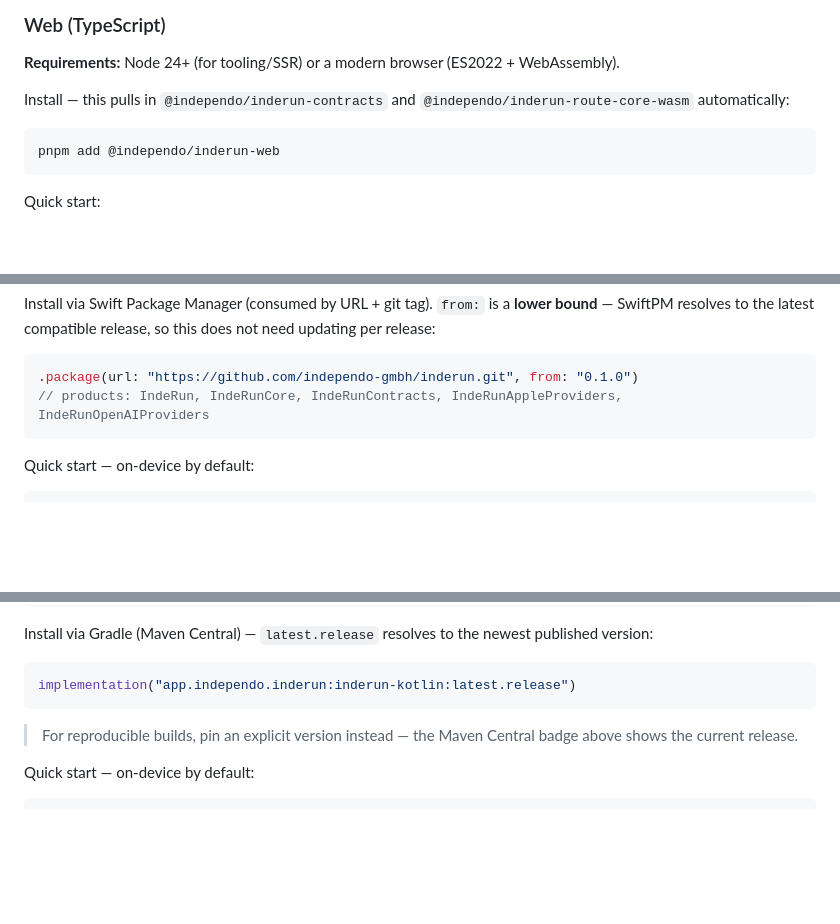
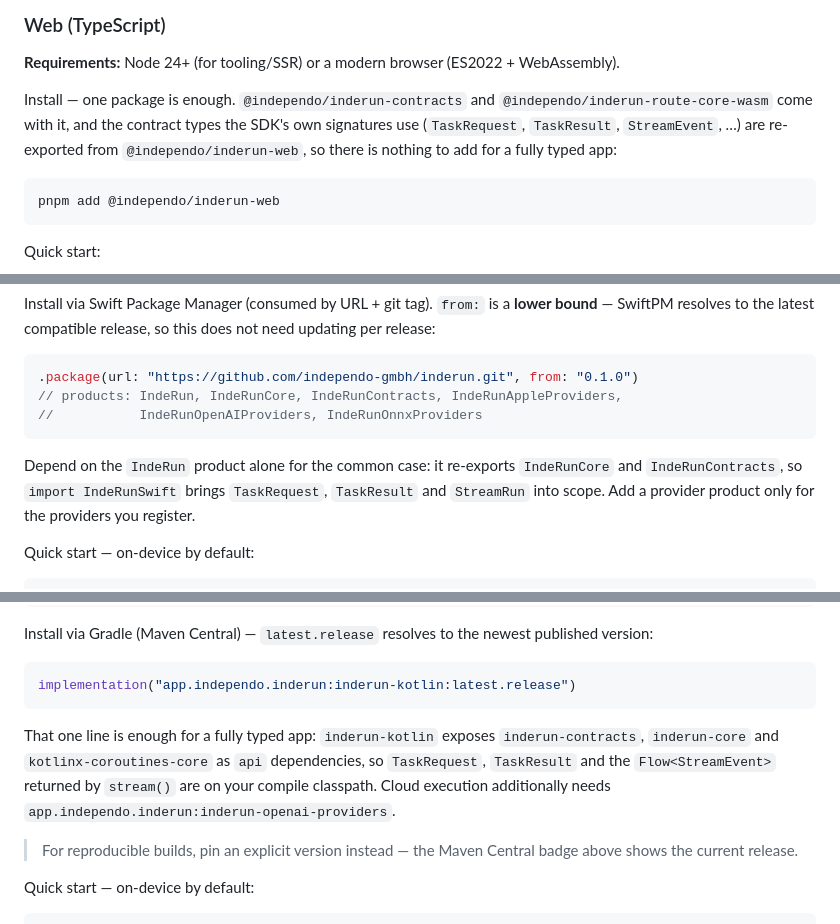
Before and after one commit to independo-gmbh/inderun, a Markdown page: README.md, 3 parts joined by grey strips. GitHub-like rendering; blank space fills up the shorter version.

````diff
--- a/README.md
+++ b/README.md
@@ -48,7 +48,10 @@ API and its event-handling contract.
 
 **Requirements:** Node 24+ (for tooling/SSR) or a modern browser (ES2022 + WebAssembly).
 
-Install — this pulls in `@independo/inderun-contracts` and `@independo/inderun-route-core-wasm` automatically:
+Install — one package is enough. `@independo/inderun-contracts` and
+`@independo/inderun-route-core-wasm` come with it, and the contract types the SDK's own signatures
+use (`TaskRequest`, `TaskResult`, `StreamEvent`, …) are re-exported from `@independo/inderun-web`,
+so there is nothing to add for a fully typed app:
 
 ```sh
 pnpm add @independo/inderun-web
@@ -94,8 +97,13 @@ SwiftPM resolves to the latest compatible release, so this does not need updatin
 
 ```swift
 .package(url: "https://github.com/independo-gmbh/inderun.git", from: "0.1.0")
-// products: IndeRun, IndeRunCore, IndeRunContracts, IndeRunAppleProviders, IndeRunOpenAIProviders
+// products: IndeRun, IndeRunCore, IndeRunContracts, IndeRunAppleProviders,
+//           IndeRunOpenAIProviders, IndeRunOnnxProviders
 ```
+
+Depend on the `IndeRun` product alone for the common case: it re-exports `IndeRunCore` and
+`IndeRunContracts`, so `import IndeRunSwift` brings `TaskRequest`, `TaskResult` and `StreamRun`
+into scope. Add a provider product only for the providers you register.
 
 Quick start — on-device by default:
 
@@ -141,6 +149,11 @@ Install via Gradle (Maven Central) — `latest.release` resolves to the newest p
 ```kotlin
 implementation("app.independo.inderun:inderun-kotlin:latest.release")
 ```
+
+That one line is enough for a fully typed app: `inderun-kotlin` exposes `inderun-contracts`,
+`inderun-core` and `kotlinx-coroutines-core` as `api` dependencies, so `TaskRequest`, `TaskResult`
+and the `Flow<StreamEvent>` returned by `stream()` are on your compile classpath. Cloud execution
+additionally needs `app.independo.inderun:inderun-openai-providers`.
 
 > For reproducible builds, pin an explicit version instead — the Maven Central badge above shows the current release.
 
````
Also changed, not shown: CONTEXT.md (+21 -0 lines), docs/architecture/architecture.md (+2 -0 lines).
